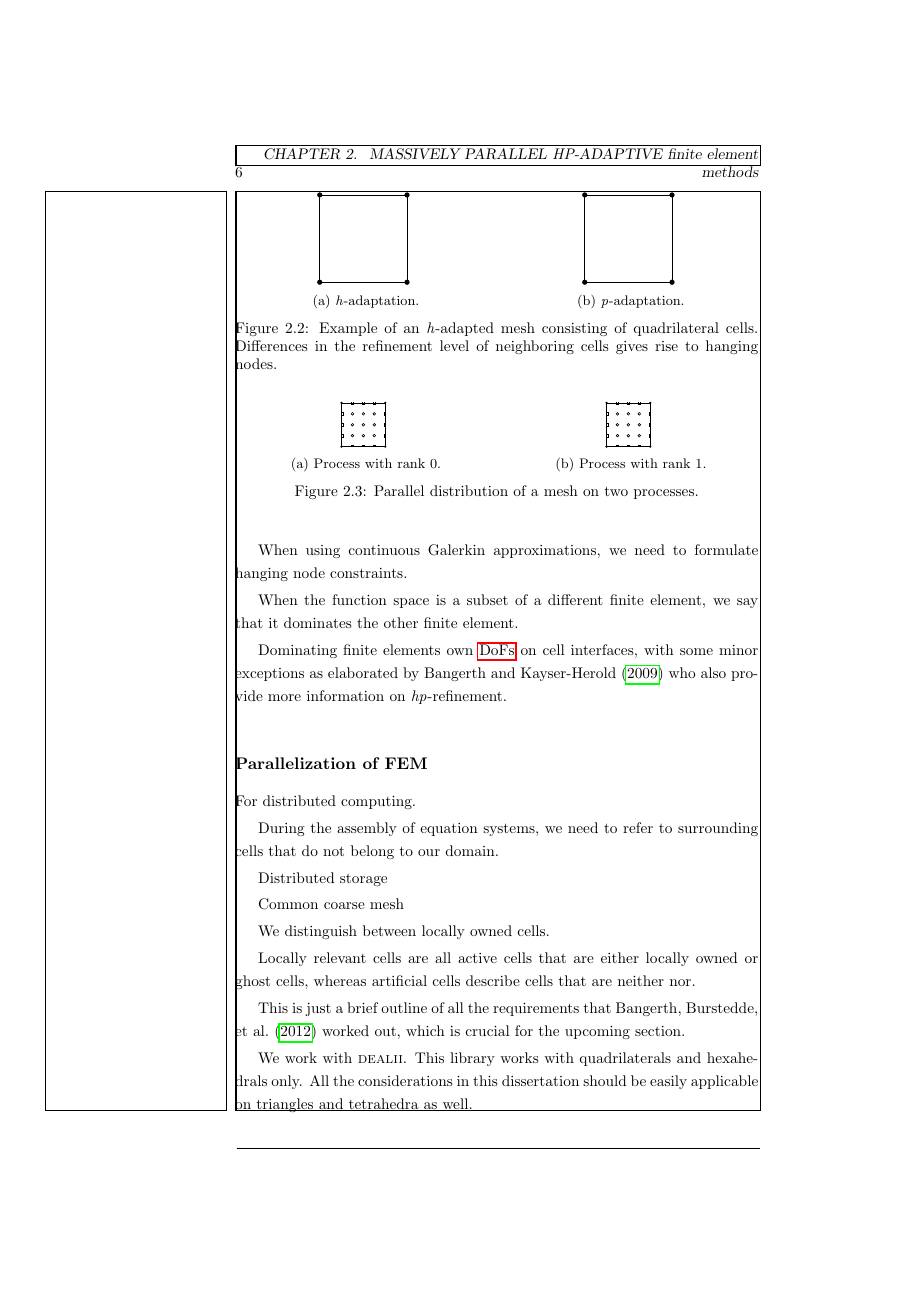
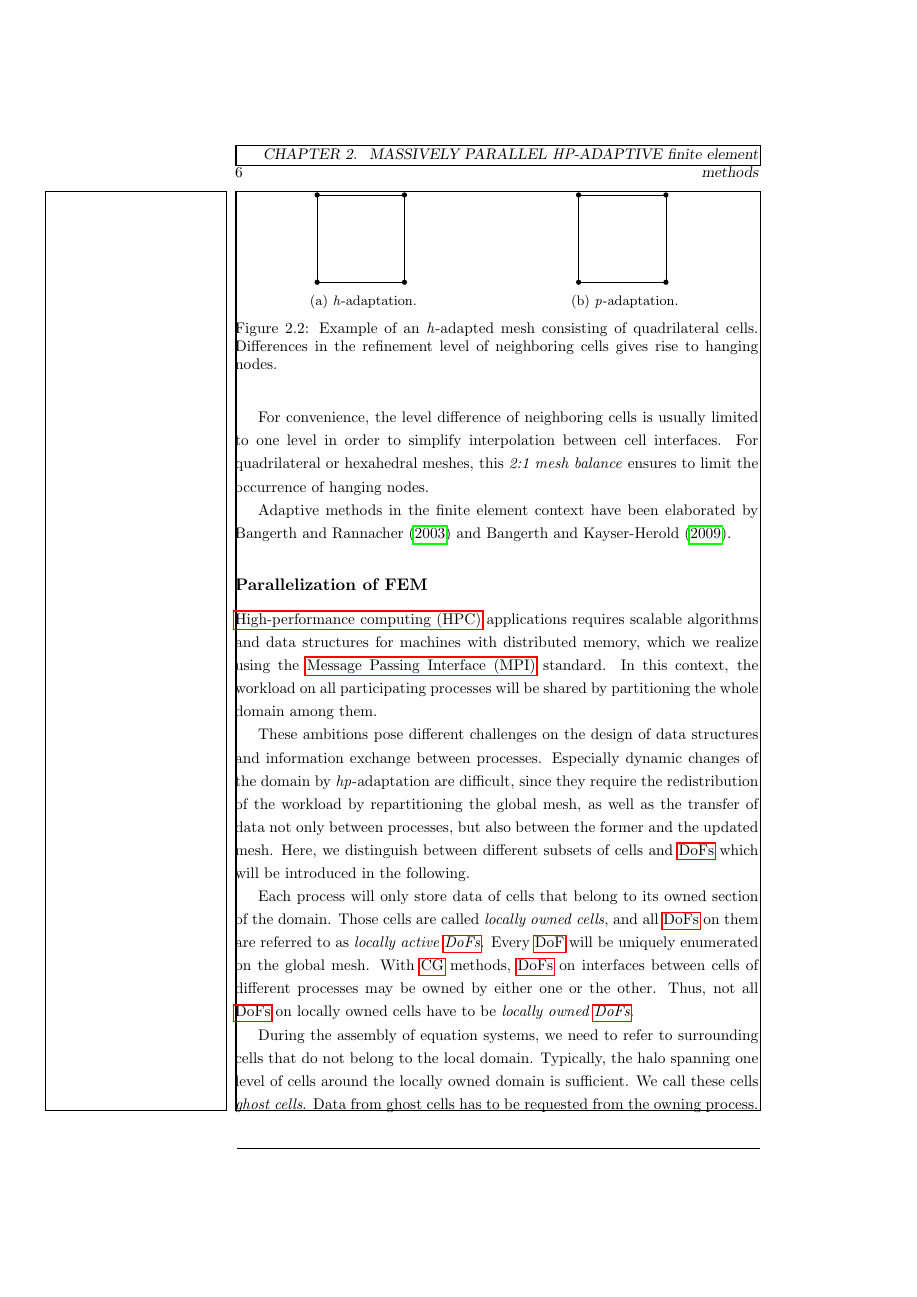
Before and after one commit to marcfehling/phd, a LaTeX thesis (dissertation.tex, which reads chapters/parallel/prerequisities.tex): page 16 of 49 before the commit and page 16 of 51 after it. Compiled offline with pdfLaTeX.

Commit message:
Finished text on prerequisities chapter.

```diff
--- a/chapters/parallel/prerequisities.tex
+++ b/chapters/parallel/prerequisities.tex
@@ -61,11 +56,11 @@ For convenience, the level difference of neighboring cells is usually limited to
 
 \begin{figure}
-\begin{subfigure}{0.5\textwidth}
+\begin{subfigure}{0.49\textwidth}
   \centering
   \input{figures/parallel/hadaptivity}
   \caption{\h-adaptation.}
 \end{subfigure}
-\begin{subfigure}{0.5\textwidth}
+\begin{subfigure}{0.49\textwidth}
   \centering
   \input{figures/parallel/padaptivity}
   \caption{\p-adaptation.}
@@ -74,47 +69,49 @@ For convenience, the level difference of neighboring cells is usually limited to
 \label{fig:hpadaptivity}
 \end{figure}
 
-% irrelevant - Further, we require that two neighboring cells should not differ by more than one level of refinement. For quadrilateral or hexahedral meshes, this \textit{2:1 balance} ensures to limit the occurrence of hanging nodes.
-For more information, \textcite{bangerth2003} have elaborated more rigorously on grid adaptation, especially for the \gls{fem} method.
+For convenience, the level difference of neighboring cells is usually limited to one level in order to simplify interpolation between cell interfaces. For quadrilateral or hexahedral meshes, this \textit{2:1 mesh balance} ensures to limit the occurrence of hanging nodes.
 
-As an alternative to modifying the grid resolution, we can also adapt the function space using various finite elements associated with each cell. These finite elements may differ in the polynomial degree $p$ of their shape functions, offering the unique possibility for \p-adaptation, or \hp-adaptation when used together with grid adaptation.
+Adaptive methods in the finite element context have been elaborated by \textcites{bangerth2003}{bangerth2009}.
 
-When using continuous Galerkin approximations, we need to formulate hanging node constraints.
+% make this part of the next chapter?
+%When the function space is a subset of a different finite element, we say that it dominates the other finite element.
 
-When the function space is a subset of a different finite element, we say that it dominates the other finite element.
+%Dominating finite elements own \glspl{dof} on cell interfaces, with some minor exceptions as elaborated by \textcite{bangerth2009} who also provide more information on \hp-refinement.
 
-Dominating finite elements own \glspl{dof} on cell interfaces, with some minor exceptions as elaborated by \textcite{bangerth2009} who also provide more information on \hp-refinement.
+
 
 
 \subsection{Parallelization of \glsfmtshort{fem}}
 
-For distributed computing.
+\Gls{hpc} applications requires scalable algorithms and data structures for machines with distributed memory, which we realize using the \gls{mpi} standard. In this context, the workload on all participating processes will be shared by partitioning the whole domain among them.
 
-During the assembly of equation systems, we need to refer to surrounding cells that do not belong to our domain.
+These ambitions pose different challenges on the design of data structures and information exchange between processes. Especially dynamic changes of the domain by \hp-adaptation are difficult, since they require the redistribution of the workload by repartitioning the global mesh, as well as the transfer of data not only between processes, but also between the former and the updated mesh. Here, we distinguish between different subsets of cells and \glspl{dof} which will be introduced in the following.
 
-Distributed storage
+Each process will only store data of cells that belong to its owned section of the domain. Those cells are called \textit{locally owned cells}, and all \glspl{dof} on them are referred to as \textit{locally active \glspl{dof}}. Every \gls{dof} will be uniquely enumerated on the global mesh. With \gls{cg} methods, \glspl{dof} on interfaces between cells of different processes may be owned by either one or the other. Thus, not all \glspl{dof} on locally owned cells have to be \textit{locally owned \glspl{dof}}.
 
-Common coarse mesh
+During the assembly of equation systems, we need to refer to surrounding cells that do not belong to the local domain. Typically, the halo spanning one level of cells around the locally owned domain is sufficient. We call these cells \textit{ghost cells}. Data from ghost cells has to be requested from the owning process. The combination of locally owned and ghost cells and their corresponding \glspl{dof} are labeled \textit{locally relevant}.
 
-We distinguish between locally owned cells.
-
-Locally relevant cells are all active cells that are either locally owned or ghost cells, whereas artificial cells describe cells that are neither nor.
+Further, we require that every process stores a copy of the common coarse mesh. This allows an easy construction of the whole grid during repartitioning just with adaptive methods. We establish the 2:1 mesh balance on all cells of the local mesh, leaving refined cells that are not actually used. These cells that are not locally relevant will be called \textit{artificial cells}. An example of a distributed, adapted mesh is shown in Fig.~\ref{fig:paralleldistribution} with all presented classes of cells.
 
 \begin{figure}
-\begin{subfigure}{.5\textwidth}
+\begin{subfigure}{.49\textwidth}
   \centering
   \input{figures/parallel/distribution_rank0}
   \caption{Process with rank 0.}
 \end{subfigure}
-\begin{subfigure}{.5\textwidth}
+\begin{subfigure}{.49\textwidth}
   \centering
   \input{figures/parallel/distribution_rank1}
   \caption{Process with rank 1.}
 \end{subfigure}
-\caption{Parallel distribution of a mesh on two processes.}
+\caption{Parallel distribution of an \h-adapted mesh on two processes.}
 \label{fig:paralleldistribution}
 \end{figure}
 
-This is just a brief outline of all the requirements that \textcite{bangerth2012} worked out, which is crucial for the upcoming section.
+%This is just a brief outline of all the requirements that \textcite{bangerth2012} worked out, which is crucial for the upcoming section.
 
-We work with \dealii{}. This library works with quadrilaterals and hexahedrals only. All the considerations in this dissertation should be easily applicable on triangles and tetrahedra as well.
+%We work with \dealii{}. This library works with quadrilaterals and hexahedrals only. All the considerations in this dissertation should be easily applicable on triangles and tetrahedra as well.
+
+%In the \dealii{}, the parallel is handed out to an oracle that is requested on all mesh related operations. \dealii{} offers an interface to the \pforest{} library.
+
+\textcite{bangerth2012} worked out the parallelization of \h-adaptive \gls{fem} within the \dealii{} library in great detail.
```
Also changed, not shown: chapters/parallel/prerequisities.tex (13 more changed lines).
